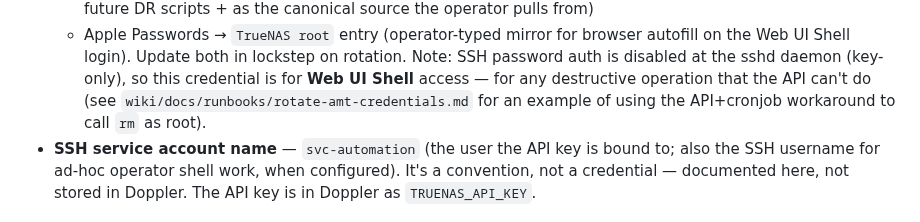
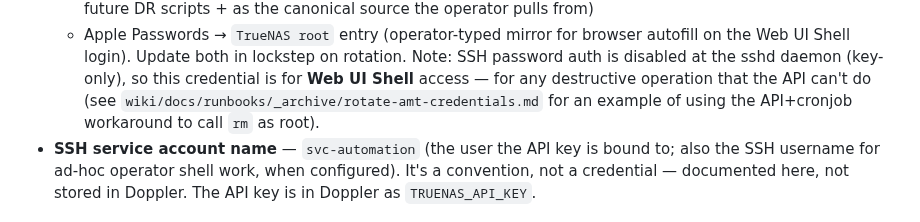
Before and after one commit to guntars-rakitko/truenas-infra, a Markdown page: CLAUDE.md, the part around the change. Drawn GitHub-style.

Commit message:
docs: the rotate-amt-credentials runbook moves to the wiki archive
The wiki's Q170S1 teardown pass (guntars-rakitko/kube-infra#1443 § 6) moves
the page to `runbooks/_archive/`. The API+cronjob `rm` workaround it shows is
still the example this note points at.

Co-Authored-By: Claude Opus 5.5 <noreply@anthropic.com>

```diff
--- a/CLAUDE.md
+++ b/CLAUDE.md
@@ -1046,7 +1046,7 @@ machine-readable copy):
   Note: SSH password auth is disabled at the sshd daemon (key-only),
   so this credential is for **Web UI Shell** access — for any
   destructive operation that the API can't do (see
-  `wiki/docs/runbooks/rotate-amt-credentials.md` for an example of
+  `wiki/docs/runbooks/_archive/rotate-amt-credentials.md` for an example of
   using the API+cronjob workaround to call `rm` as root).
 - **SSH service account name** — `svc-automation` (the user the API
   key is bound to; also the SSH username for ad-hoc operator shell
```
